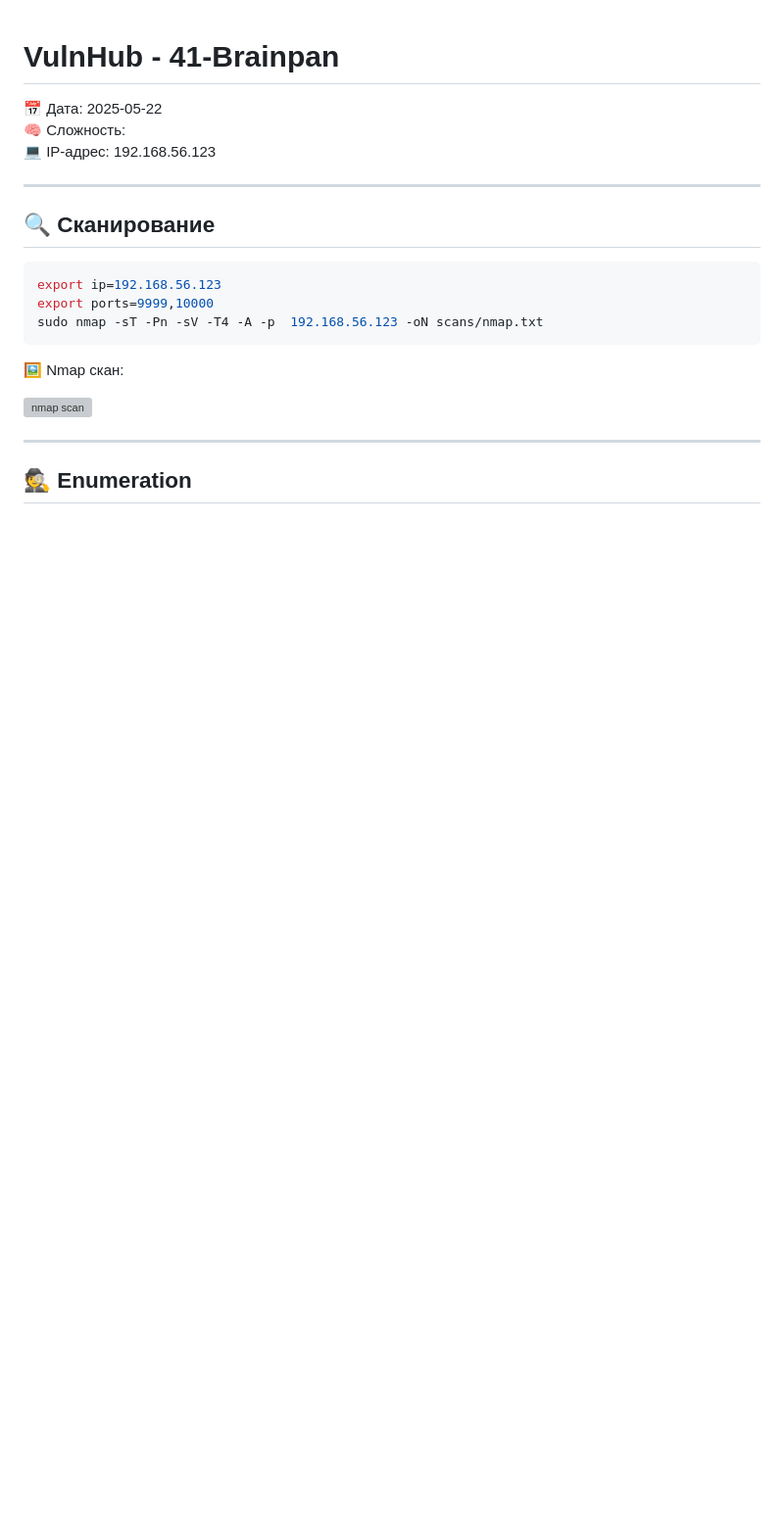
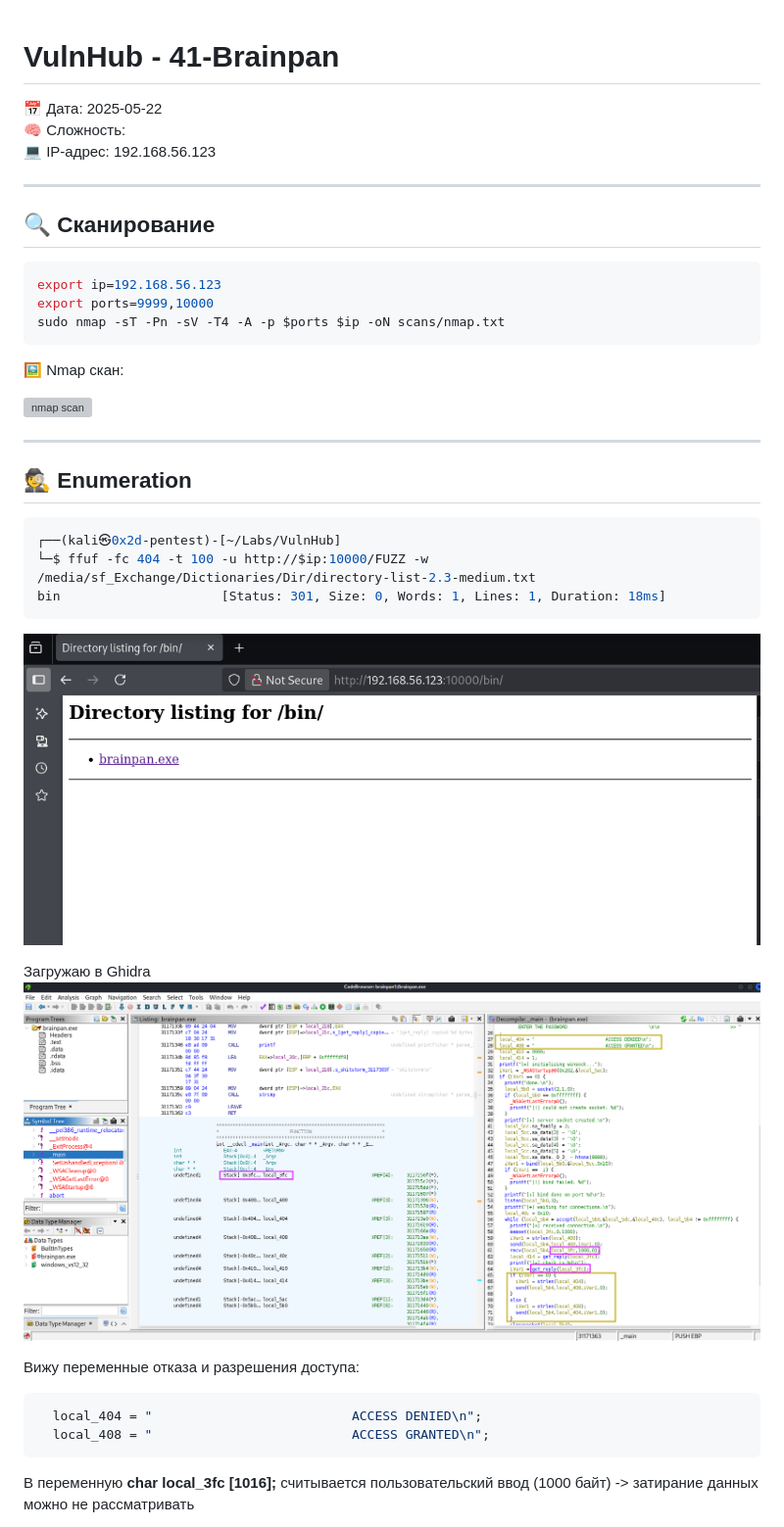
Before and after one commit to 0x2d-pentest/VulnHub, a Markdown page: 41-Brainpan/writeup.md, the part around the change printed below. Shown: that part at 98% size. Rendered like a GitHub page; pictures changed too: 41-Brainpan/screenshots/brainpan.exe.png (added), 41-Brainpan/screenshots/gh1.png (added); blank space fills up the shorter version; grey boxes are pictures that could not be loaded.

Commit message:
starting writeup.md

````diff
--- a/41-Brainpan/writeup.md
+++ b/41-Brainpan/writeup.md
@@ -11,7 +11,7 @@
 ```bash
 export ip=192.168.56.123
 export ports=9999,10000
-sudo nmap -sT -Pn -sV -T4 -A -p  192.168.56.123 -oN scans/nmap.txt
+sudo nmap -sT -Pn -sV -T4 -A -p $ports $ip -oN scans/nmap.txt
 ```
 
 🖼️ Nmap скан:
@@ -21,3 +21,20 @@ sudo nmap -sT -Pn -sV -T4 -A -p  192.168.56.123 -oN scans/nmap.txt
 ---
 
 ## 🕵️ Enumeration
+```bash
+┌──(kali㉿0x2d-pentest)-[~/Labs/VulnHub]
+└─$ ffuf -fc 404 -t 100 -u http://$ip:10000/FUZZ -w /media/sf_Exchange/Dictionaries/Dir/directory-list-2.3-medium.txt
+bin                     [Status: 301, Size: 0, Words: 1, Lines: 1, Duration: 18ms]
+```
+![brainpan scan](screenshots/brainpan.exe.png)
+
+Загружаю в Ghidra
+![ghidra 1](screenshots/gh1.png)
+
+Вижу переменные отказа и разрешения доступа:
+```bash
+  local_404 = "                          ACCESS DENIED\n";
+  local_408 = "                          ACCESS GRANTED\n";
+```
+В переменную **char local_3fc [1016];** считывается пользовательский ввод (1000 байт) -> затирание данных можно не рассматривать
+
````
Also changed, not shown: other parts of 41-Brainpan/writeup.md (+20 -0 lines), 41-Brainpan/screenshots/gh2.png (added), 41-Brainpan/screenshots/gh3.png (added), 2 other files.
